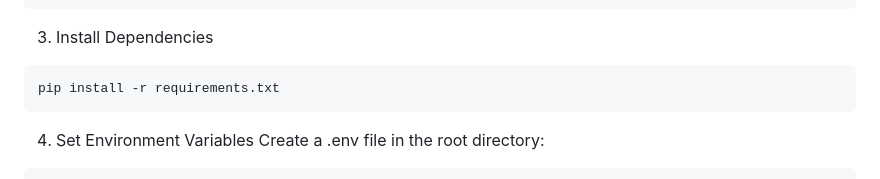
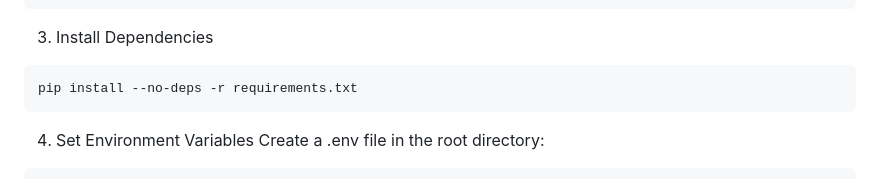
Before and after one commit to saurabhkumar9901/My-chat, a Markdown page: README.md, the part around the change. GitHub-like rendering.

````diff
--- a/README.md
+++ b/README.md
@@ -63,7 +63,7 @@ source venv/bin/activate
 3. Install Dependencies
 
 ```
-pip install -r requirements.txt
+pip install --no-deps -r requirements.txt
 ```
 4. Set Environment Variables
 Create a .env file in the root directory:
````
